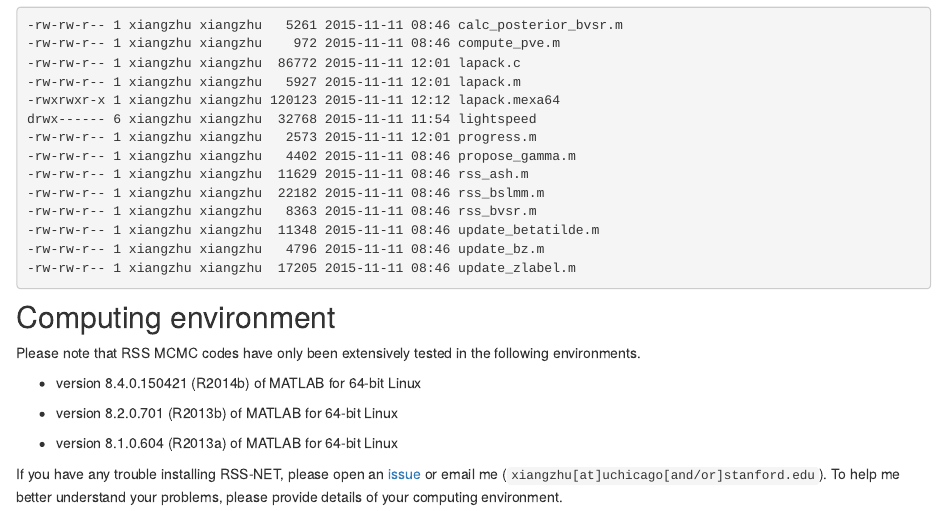
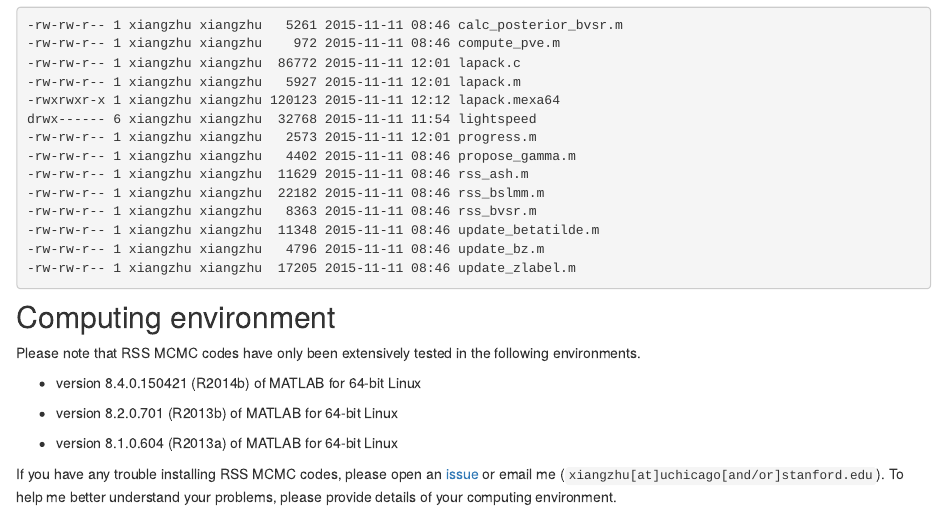
Before and after one commit to stephenslab/rss, an R Markdown document (rmd/setup_mcmc.Rmd): the page in a window 1100 px wide, from 1140 px down. Rendered offline with R 4.5, knitr and Pandoc, with nearby package versions; drawn as R Markdown's standard HTML page in place of the format the file asks for.

Commit message:
wflow_publish("rmd/setup_mcmc.Rmd")

```diff
--- a/rmd/setup_mcmc.Rmd
+++ b/rmd/setup_mcmc.Rmd
@@ -110,8 +110,8 @@ extensively tested in the following environments.
 
 - version 8.1.0.604 (R2013a) of MATLAB for 64-bit Linux
 
-If you have any trouble installing RSS-NET,
-please open an [issue](https://github.com/SUwonglab/rss-net/issues)
+If you have any trouble installing RSS MCMC codes,
+please open an [issue](https://github.com/stephenslab/rss/issues)
 or email me (`xiangzhu[at]uchicago[and/or]stanford.edu`).
 To help me better understand your problems,
 please provide details of your computing environment.
```
